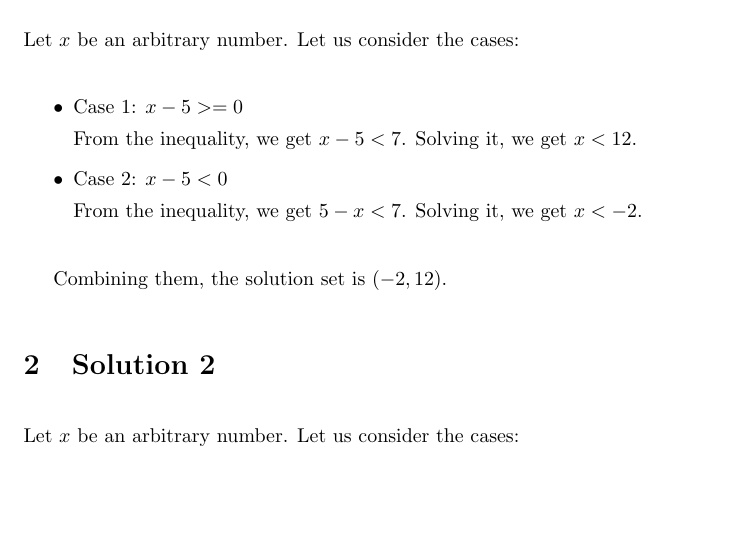
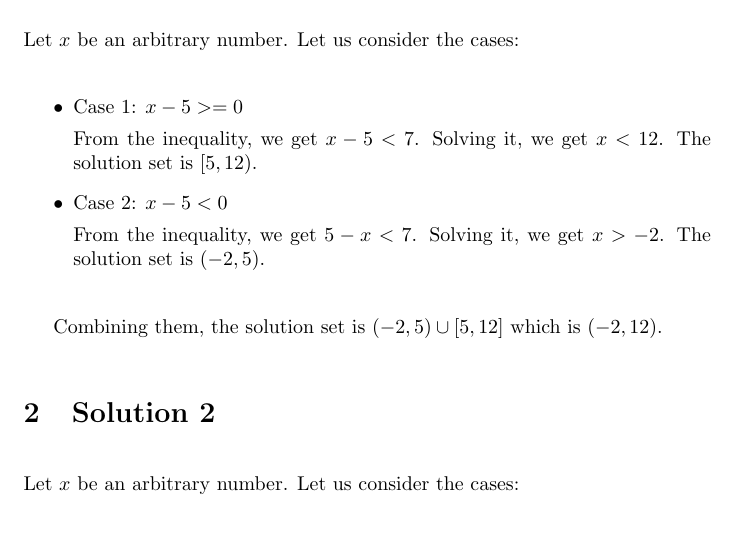
Before and after one commit to psibi/calculus, a LaTeX document (chapter1/solutions.tex): part of page 2 of 2, cut so that both start at the same text, the shorter picture padded with empty space. Compiled offline with pdfLaTeX.

Commit message:
Update solution 1

```diff
--- a/chapter1/solutions.tex
+++ b/chapter1/solutions.tex
@@ -41,14 +41,17 @@ Let $x$ be an arbitrary number. Let us consider the cases:
 \begin{itemize}
 \item Case 1: $x - 5 >= 0$
 
-  From the inequality, we get $x - 5 < 7$. Solving it, we get $x < 12$.
+  From the inequality, we get $x - 5 < 7$. Solving it, we get
+  $x < 12$. The solution set is $[5, 12)$.
 
 \item Case 2: $x - 5 < 0$
 
-  From the inequality, we get $5 - x< 7$. Solving it, we get $x < -2$.
+  From the inequality, we get $5 - x< 7$. Solving it, we get $x >
+  -2$. The solution set is $(-2, 5)$.
 \end{itemize}
 
-Combining them, the solution set is $(-2, 12)$.
+Combining them, the solution set is $(-2, 5) \cup [5,12]$ which is
+$(-2, 12)$.
 
 \section{Solution 2}
 
```
